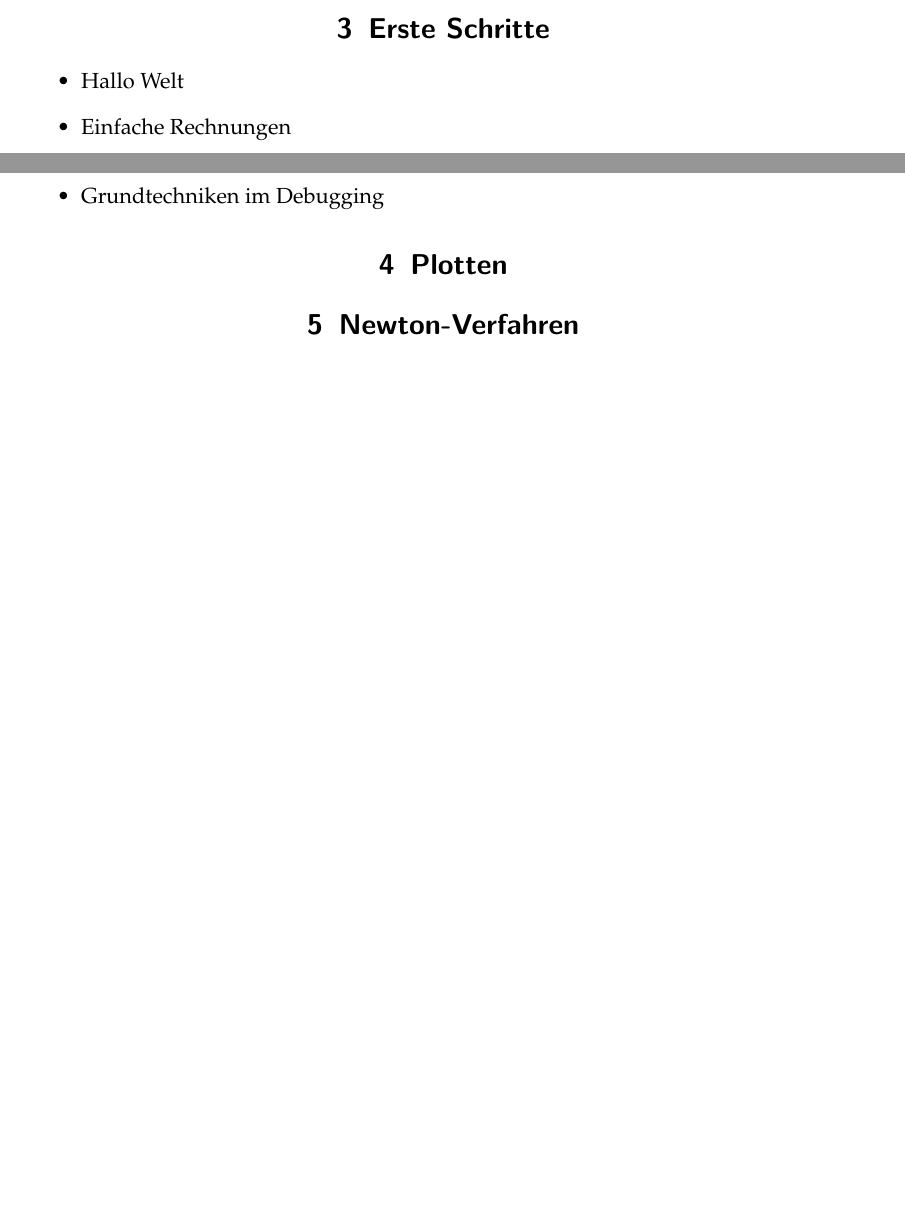
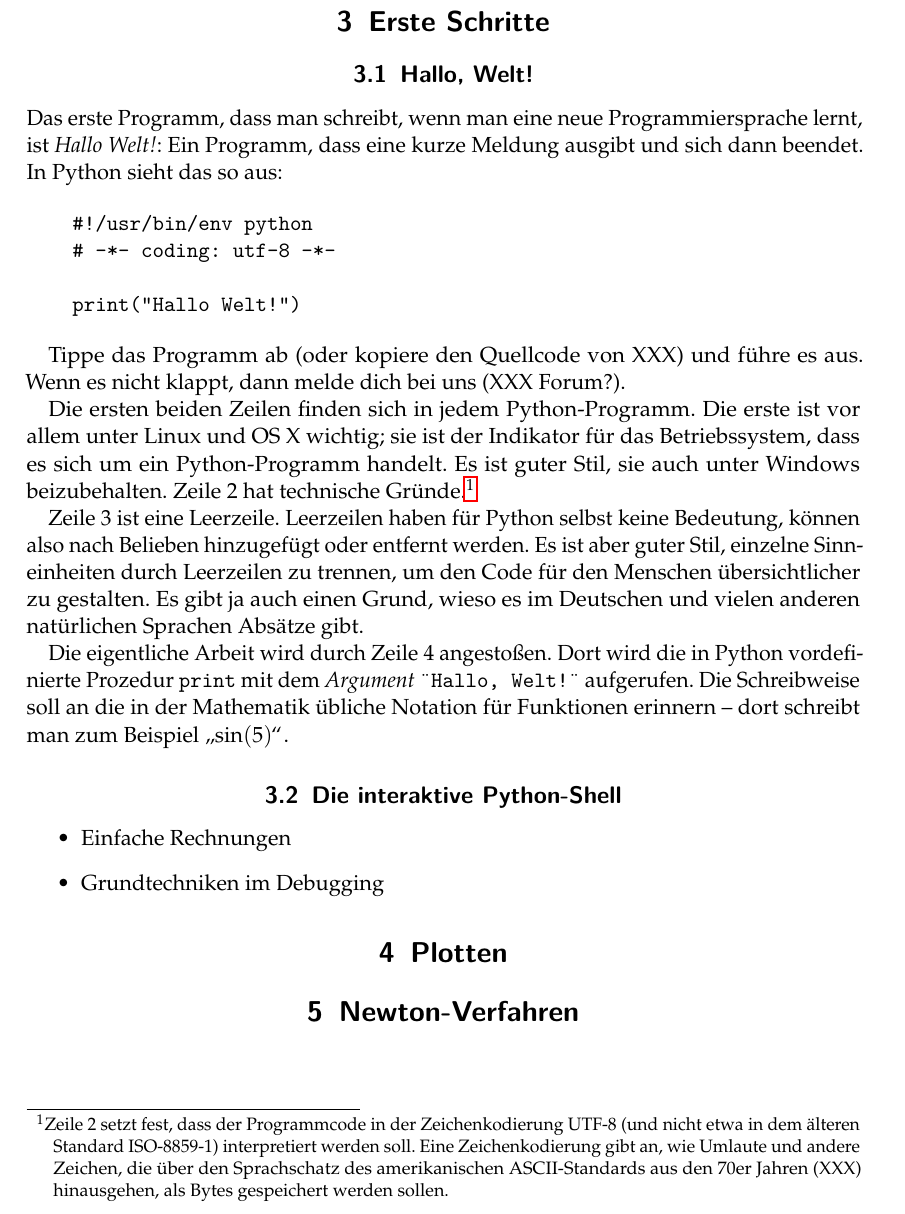
Before and after one commit to iblech/mathematik-der-vorhersagen, a LaTeX document (blatt-python.tex): two parts of pages 1 and 2 of 2 before the commit and part of page 2 of 2 after it, the two joined at a grey line, cut so that both start at the same text, the shorter picture padded with empty space. Compiled offline with pdfLaTeX.

Commit message:
Hallo, Welt!

```diff
--- a/blatt-python.tex
+++ b/blatt-python.tex
@@ -44,8 +44,49 @@ sollte).
 
 \section{Erste Schritte}
 
+\subsection{Hallo, Welt!}
+
+Das erste Programm, dass man schreibt, wenn man eine neue Programmiersprache
+lernt, ist \emph{Hallo Welt!}: Ein Programm, dass eine kurze Meldung ausgibt
+und sich dann beendet. In Python sieht das so aus:
+
+% XXX: Syntax Highlighting
+\begin{verbatim}
+    #!/usr/bin/env python
+    # -*- coding: utf-8 -*-
+
+    print("Hallo Welt!")
+\end{verbatim}
+
+Tippe das Programm ab (oder kopiere den Quellcode von XXX) und führe es aus.
+Wenn es nicht klappt, dann melde dich bei uns (XXX Forum?).
+
+Die ersten beiden Zeilen finden sich in jedem Python-Programm. Die erste ist
+vor allem unter Linux und OS~X wichtig; sie ist der Indikator für das
+Betriebssystem, dass es sich um ein Python-Programm handelt. Es ist guter Stil,
+sie auch unter Windows beizubehalten. Zeile~2 hat technische
+Gründe.\footnote{Zeile~2 setzt fest, dass der Programmcode in der
+Zeichenkodierung UTF-8 (und nicht etwa in dem älteren Standard ISO-8859-1)
+interpretiert werden soll. Eine Zeichenkodierung gibt an, wie Umlaute und
+andere Zeichen, die über den Sprachschatz des amerikanischen ASCII-Standards
+aus den 70er Jahren (XXX) hinausgehen, als Bytes gespeichert werden sollen.}
+
+Zeile 3 ist eine Leerzeile. Leerzeilen haben für Python selbst keine Bedeutung,
+können also nach Belieben hinzugefügt oder entfernt werden. Es ist aber guter
+Stil, einzelne Sinneinheiten durch Leerzeilen zu trennen, um den Code für den
+Menschen übersichtlicher zu gestalten. Es gibt ja auch einen Grund, wieso es im
+Deutschen und vielen anderen natürlichen Sprachen Absätze gibt.
+
+Die eigentliche Arbeit wird durch Zeile~4 angestoßen. Dort wird die in Python
+vordefinierte Prozedur \texttt{print} mit dem \emph{Argument} \texttt{\"{}Hallo,
+Welt!\"} aufgerufen. Die Schreibweise soll an die in der Mathematik übliche
+Notation für Funktionen erinnern -- dort schreibt man zum Beispiel
+"`$\sin(5)$"'.
+
+
+\subsection{Die interaktive Python-Shell}
+
 \begin{itemize}
-\item Hallo Welt
 \item Einfache Rechnungen
 \item Grundtechniken im Debugging
 \end{itemize}
```
